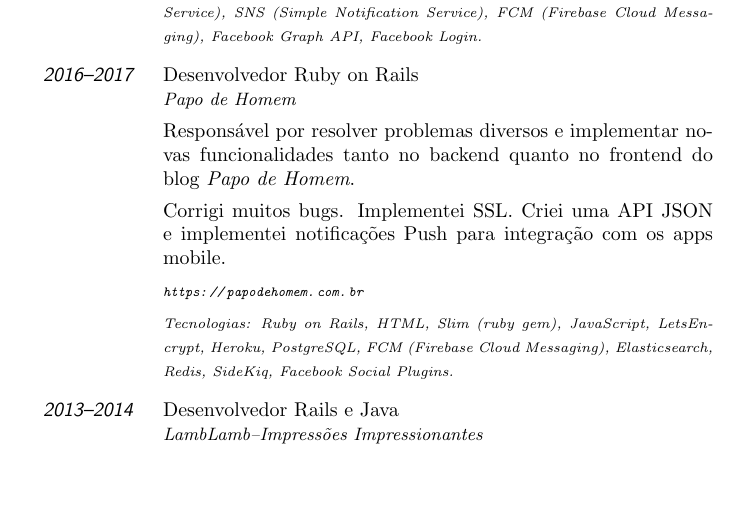
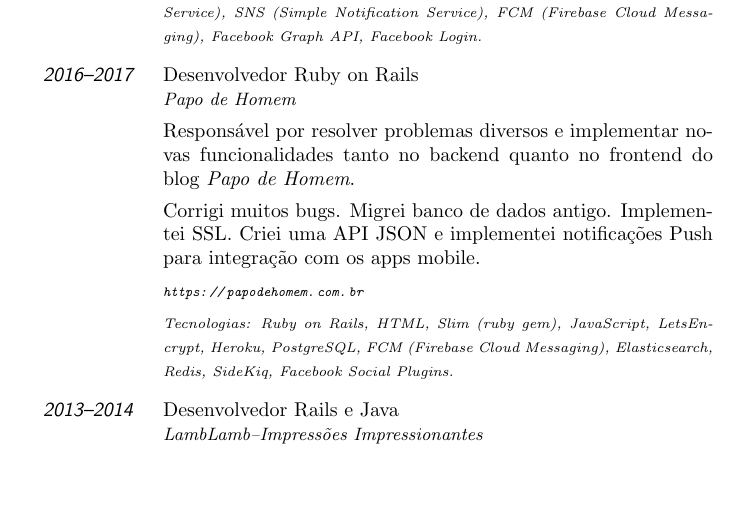
Before and after one commit to ayghor/igor_cv, a LaTeX CV (cv.tex): part of page 1 of 5, cut so that both start at the same text. Compiled offline with pdfLaTeX.

Commit message:
Adiciona migração de banco de dados ao pdh.

```diff
--- a/cv.tex
+++ b/cv.tex
@@ -52,8 +52,9 @@ anos de experiência.
 	funcionalidades tanto no backend quanto no frontend do blog \emph{Papo
 	de Homem}.
 
-	Corrigi muitos bugs. Implementei SSL. Criei uma API JSON e implementei
-	notificações Push para integração com os apps mobile.
+	Corrigi muitos bugs. Migrei banco de dados antigo. Implementei SSL.
+	Criei uma API JSON e implementei notificações Push para integração com
+	os apps mobile.
 
 	{\em\scriptsize \url{https://papodehomem.com.br}}
 
```
Also changed, not shown: cv_eng.tex (+3 -2 lines).
